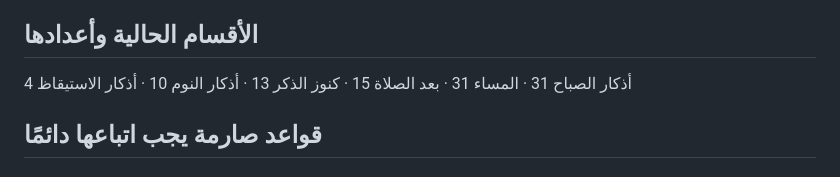
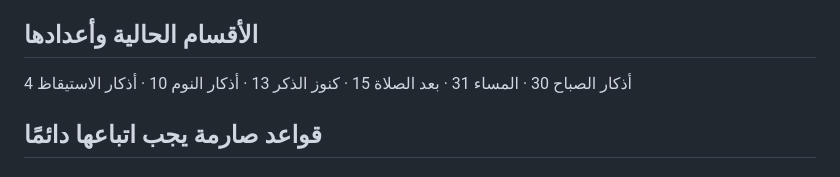
Before and after one commit to SultanAIAutomation/Tumanina, a Markdown page: CLAUDE.md, the part around the change. Drawn GitHub-style.

Commit message:
تحديث عدد أذكار الصباح في CLAUDE.md بعد حذف m21

```diff
--- a/CLAUDE.md
+++ b/CLAUDE.md
@@ -16,7 +16,7 @@ sultanaiautomation.github.io/Tumanina
 - `azkar-review.txt` — ملف تدقيق مؤقت، مُدرَج في `.gitignore` ولا يُرفع
 
 ## الأقسام الحالية وأعدادها
-أذكار الصباح 31 · المساء 31 · بعد الصلاة 15 · كنوز الذكر 13 · أذكار النوم 10 · أذكار الاستيقاظ 4
+أذكار الصباح 30 · المساء 31 · بعد الصلاة 15 · كنوز الذكر 13 · أذكار النوم 10 · أذكار الاستيقاظ 4
 
 ## قواعد صارمة يجب اتباعها دائمًا
 
```
